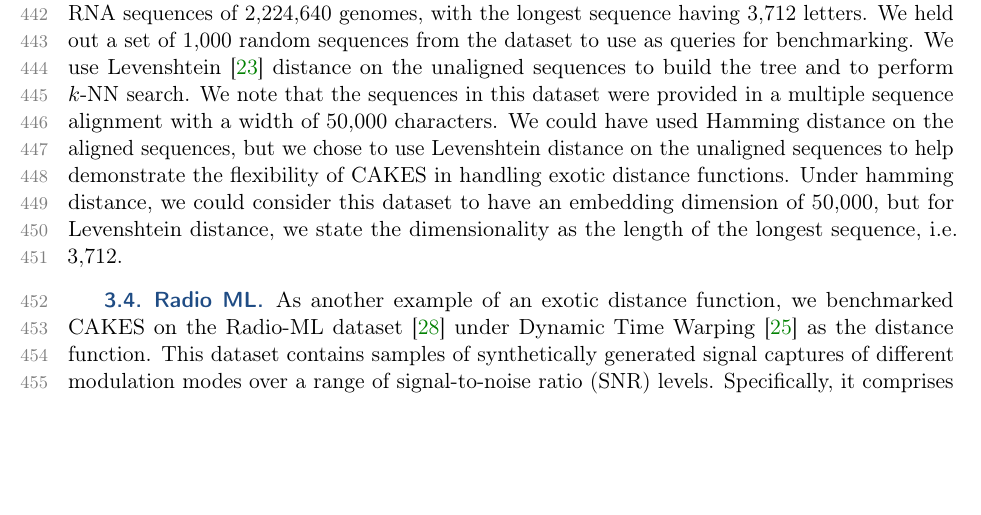
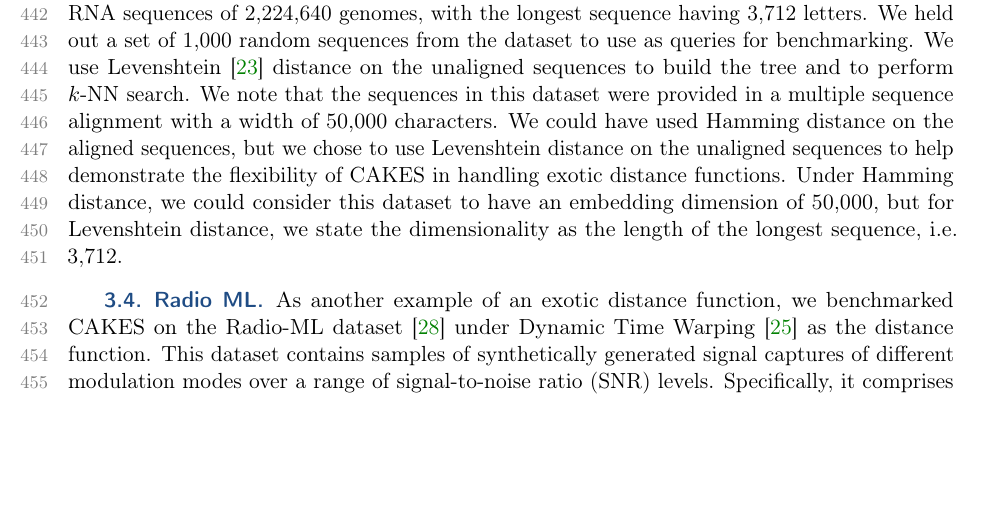
Before and after one commit to URI-ABD/cakes-paper, a LaTeX paper (paper.tex, which reads sections/3-datasets.tex): part of page 14 of 27, cut so that both start at the same text. Compiled offline with pdfLaTeX.

Commit message:
fix capitalization

```diff
--- a/sections/3-datasets.tex
+++ b/sections/3-datasets.tex
@@ -60,7 +60,7 @@ We held out a set of 1,000 random sequences from the dataset to use as queries f
 We use Levenshtein~\cite{levenshtein1966binary} distance on the unaligned sequences to build the tree and to perform $k$-NN search.
 We note that the sequences in this dataset were provided in a multiple sequence alignment with a width of 50,000 characters.
 We could have used Hamming distance on the aligned sequences, but we chose to use Levenshtein distance on the unaligned sequences to help demonstrate the flexibility of CAKES in handling exotic distance functions.
-Under hamming distance, we could consider this dataset to have an embedding dimension of 50,000, but for Levenshtein distance, we state the dimensionality as the length of the longest sequence, i.e.\, 3,712.
+Under Hamming distance, we could consider this dataset to have an embedding dimension of 50,000, but for Levenshtein distance, we state the dimensionality as the length of the longest sequence, i.e.\, 3,712.
 
 
 \subsection{Radio ML}
```
